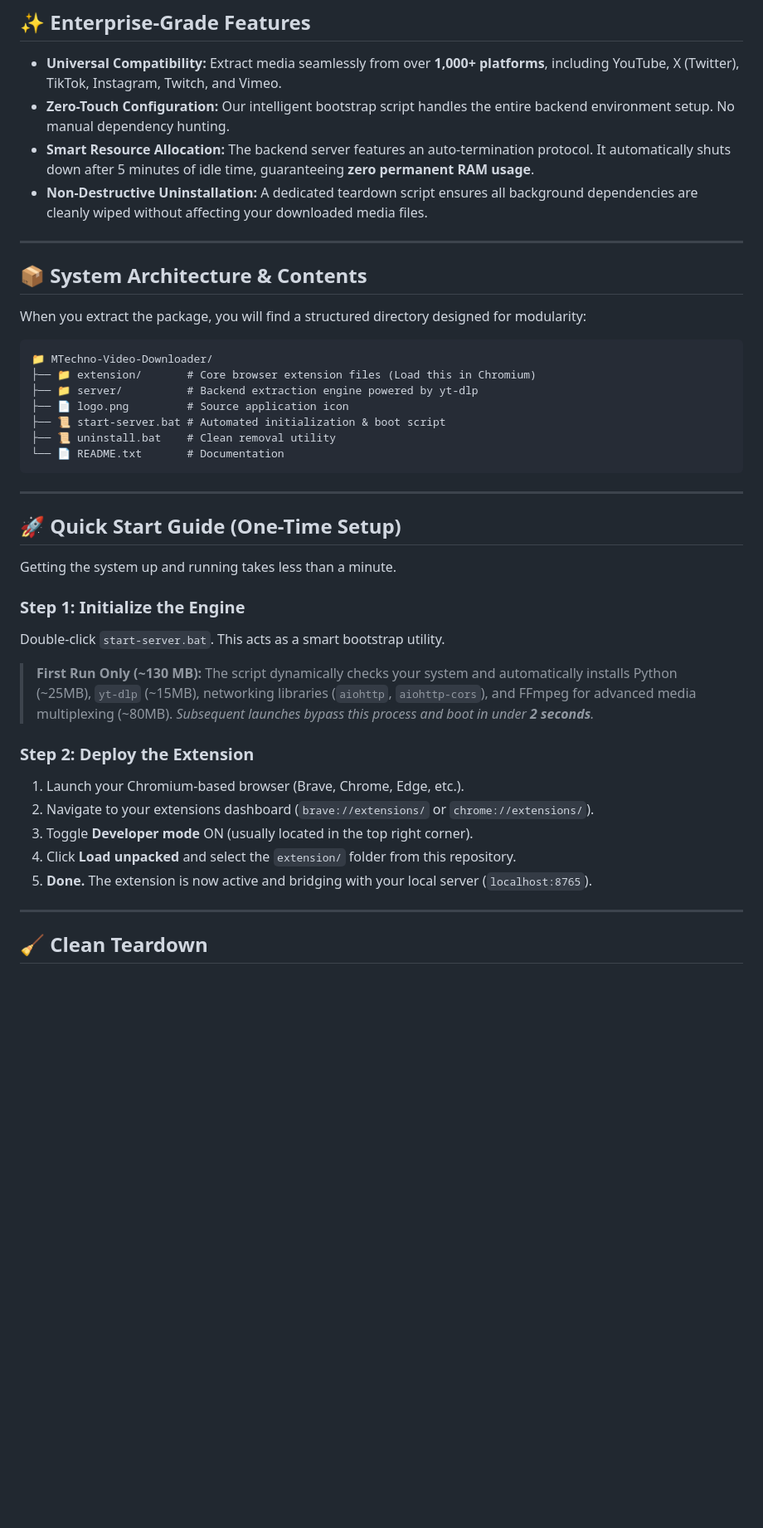
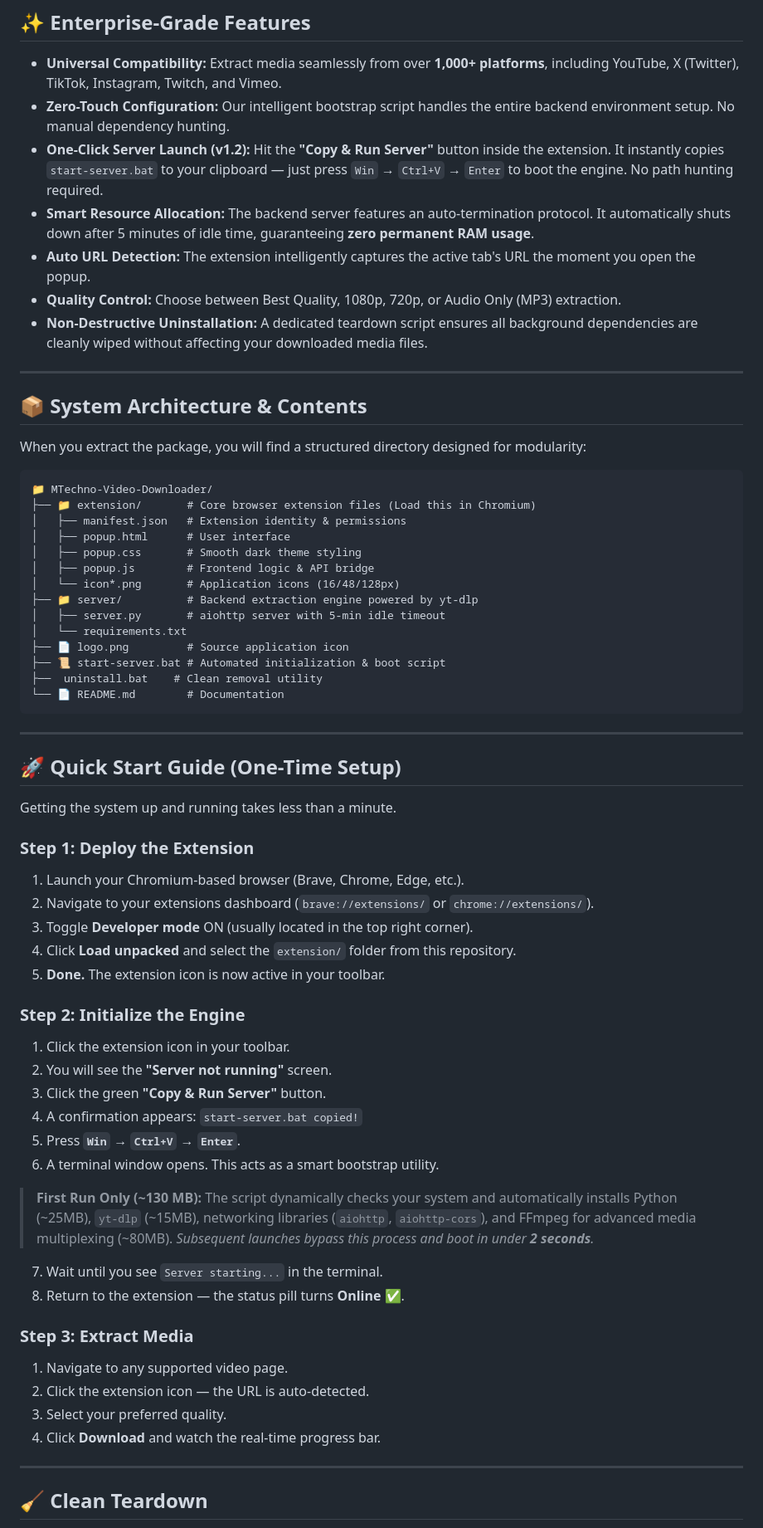
Before and after one commit to MeTheHan/video-downloader, a Markdown page: README.md, the part around one of its changes. Shown at 83% size. Rendered like a GitHub page; blank space fills up the shorter version.

Commit message:
Update README for version 1.2 features
Updated version number to v1.2 and added new features including one-click server launch and auto URL detection.

````diff
--- a/README.md
+++ b/README.md
@@ -25,7 +25,10 @@ To download the `.zip` file, visit our official release page:
 
 *   **Universal Compatibility:** Extract media seamlessly from over **1,000+ platforms**, including YouTube, X (Twitter), TikTok, Instagram, Twitch, and Vimeo.
 *   **Zero-Touch Configuration:** Our intelligent bootstrap script handles the entire backend environment setup. No manual dependency hunting.
+*   **One-Click Server Launch (v1.2):** Hit the **"Copy & Run Server"** button inside the extension. It instantly copies `start-server.bat` to your clipboard — just press `Win` → `Ctrl+V` → `Enter` to boot the engine. No path hunting required.
 *   **Smart Resource Allocation:** The backend server features an auto-termination protocol. It automatically shuts down after 5 minutes of idle time, guaranteeing **zero permanent RAM usage**.
+*   **Auto URL Detection:** The extension intelligently captures the active tab's URL the moment you open the popup.
+*   **Quality Control:** Choose between Best Quality, 1080p, 720p, or Audio Only (MP3) extraction.
 *   **Non-Destructive Uninstallation:** A dedicated teardown script ensures all background dependencies are cleanly wiped without affecting your downloaded media files.
 
 ---
@@ -37,11 +40,18 @@ When you extract the package, you will find a structured directory designed for
 ```text
 📁 MTechno-Video-Downloader/
 ├── 📁 extension/       # Core browser extension files (Load this in Chromium)
+│   ├── manifest.json   # Extension identity & permissions
+│   ├── popup.html      # User interface
+│   ├── popup.css       # Smooth dark theme styling
+│   ├── popup.js        # Frontend logic & API bridge
+│   └── icon*.png       # Application icons (16/48/128px)
 ├── 📁 server/          # Backend extraction engine powered by yt-dlp
+│   ├── server.py       # aiohttp server with 5-min idle timeout
+│   └── requirements.txt
 ├── 📄 logo.png         # Source application icon
 ├── 📜 start-server.bat # Automated initialization & boot script
-├── 📜 uninstall.bat    # Clean removal utility
-└── 📄 README.txt       # Documentation
+├──  uninstall.bat    # Clean removal utility
+└── 📄 README.md        # Documentation
 ```
 
 ---
@@ -50,18 +60,32 @@ When you extract the package, you will find a structured directory designed for
 
 Getting the system up and running takes less than a minute.
 
-### Step 1: Initialize the Engine
-Double-click `start-server.bat`. This acts as a smart bootstrap utility.
+### Step 1: Deploy the Extension
+1. Launch your Chromium-based browser (Brave, Chrome, Edge, etc.).
+2. Navigate to your extensions dashboard (`brave://extensions/` or `chrome://extensions/`).
+3. Toggle **Developer mode** ON (usually located in the top right corner).
+4. Click **Load unpacked** and select the `extension/` folder from this repository.
+5. **Done.** The extension icon is now active in your toolbar.
+
+### Step 2: Initialize the Engine
+1. Click the extension icon in your toolbar.
+2. You will see the **"Server not running"** screen.
+3. Click the green **"Copy & Run Server"** button.
+4. A confirmation appears: `start-server.bat copied!`
+5. Press **`Win`** → **`Ctrl+V`** → **`Enter`**.
+6. A terminal window opens. This acts as a smart bootstrap utility.
 
 > **First Run Only (~130 MB):** The script dynamically checks your system and automatically installs Python (~25MB), `yt-dlp` (~15MB), networking libraries (`aiohttp`, `aiohttp-cors`), and FFmpeg for advanced media multiplexing (~80MB).
 > *Subsequent launches bypass this process and boot in under **2 seconds**.*
 
-### Step 2: Deploy the Extension
-1. Launch your Chromium-based browser (Brave, Chrome, Edge, etc.).
-2. Navigate to your extensions dashboard (`brave://extensions/` or `chrome://extensions/`).
-3. Toggle **Developer mode** ON (usually located in the top right corner).
-4. Click **Load unpacked** and select the `extension/` folder from this repository.
-5. **Done.** The extension is now active and bridging with your local server (`localhost:8765`).
+7. Wait until you see `Server starting...` in the terminal.
+8. Return to the extension — the status pill turns **Online** ✅.
+
+### Step 3: Extract Media
+1. Navigate to any supported video page.
+2. Click the extension icon — the URL is auto-detected.
+3. Select your preferred quality.
+4. Click **Download** and watch the real-time progress bar.
 
 ---
 
````
Also changed, not shown: other parts of README.md (+35 -1 lines).
